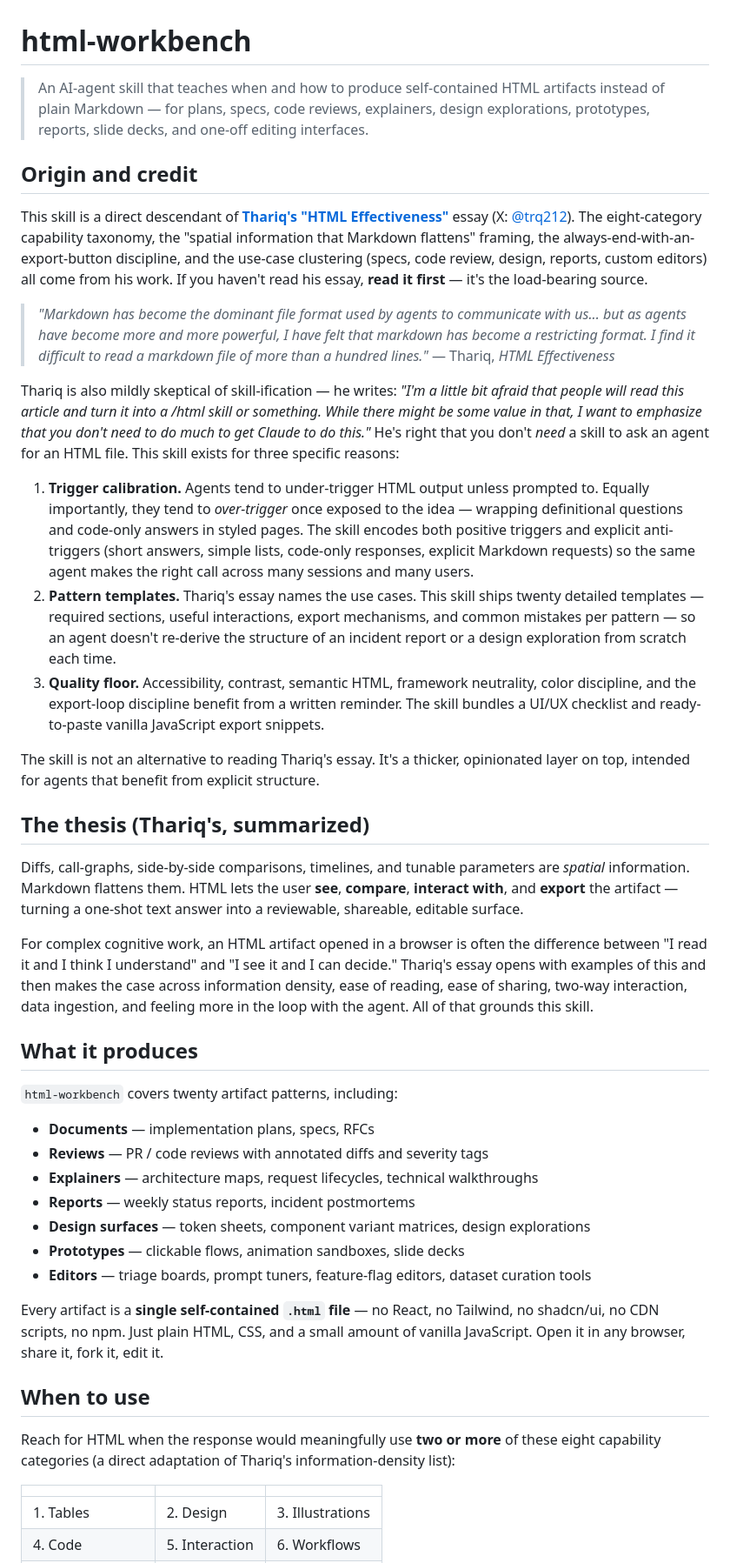
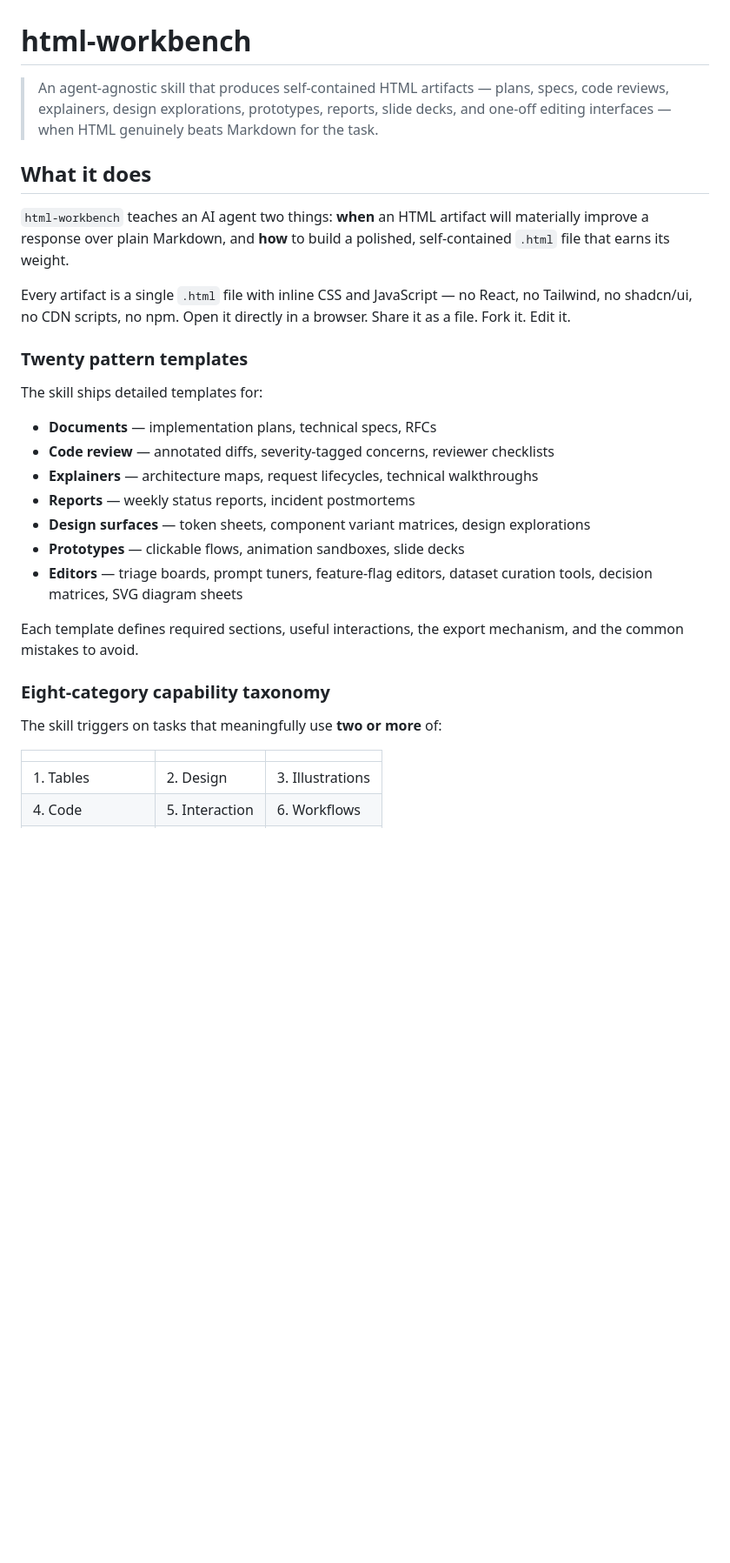
Before and after one commit to rnnh-code/html-workbench, a Markdown page: README.md, the part around one of its changes. Shown at 87% size. Drawn GitHub-style; blank space fills up the shorter version.

```diff
--- a/README.md
+++ b/README.md
@@ -1,44 +1,30 @@
 # html-workbench
 
-> An AI-agent skill that teaches when and how to produce self-contained HTML artifacts instead of plain Markdown — for plans, specs, code reviews, explainers, design explorations, prototypes, reports, slide decks, and one-off editing interfaces.
+> An agent-agnostic skill that produces self-contained HTML artifacts — plans, specs, code reviews, explainers, design explorations, prototypes, reports, slide decks, and one-off editing interfaces — when HTML genuinely beats Markdown for the task.
 
-## Origin and credit
+## What it does
 
-This skill is a direct descendant of **[Thariq's "HTML Effectiveness"](https://thariqs.github.io/html-effectiveness/)** essay (X: [@trq212](https://x.com/trq212)). The eight-category capability taxonomy, the "spatial information that Markdown flattens" framing, the always-end-with-an-export-button discipline, and the use-case clustering (specs, code review, design, reports, custom editors) all come from his work. If you haven't read his essay, **read it first** — it's the load-bearing source.
+`html-workbench` teaches an AI agent two things: **when** an HTML artifact will materially improve a response over plain Markdown, and **how** to build a polished, self-contained `.html` file that earns its weight.
 
-> *"Markdown has become the dominant file format used by agents to communicate with us... but as agents have become more and more powerful, I have felt that markdown has become a restricting format. I find it difficult to read a markdown file of more than a hundred lines."* — Thariq, *HTML Effectiveness*
+Every artifact is a single `.html` file with inline CSS and JavaScript — no React, no Tailwind, no shadcn/ui, no CDN scripts, no npm. Open it directly in a browser. Share it as a file. Fork it. Edit it.
 
-Thariq is also mildly skeptical of skill-ification — he writes: *"I'm a little bit afraid that people will read this article and turn it into a /html skill or something. While there might be some value in that, I want to emphasize that you don't need to do much to get Claude to do this."* He's right that you don't *need* a skill to ask an agent for an HTML file. This skill exists for three specific reasons:
+### Twenty pattern templates
 
-1. **Trigger calibration.** Agents tend to under-trigger HTML output unless prompted to. Equally importantly, they tend to *over-trigger* once exposed to the idea — wrapping definitional questions and code-only answers in styled pages. The skill encodes both positive triggers and explicit anti-triggers (short answers, simple lists, code-only responses, explicit Markdown requests) so the same agent makes the right call across many sessions and many users.
-2. **Pattern templates.** Thariq's essay names the use cases. This skill ships twenty detailed templates — required sections, useful interactions, export mechanisms, and common mistakes per pattern — so an agent doesn't re-derive the structure of an incident report or a design exploration from scratch each time.
-3. **Quality floor.** Accessibility, contrast, semantic HTML, framework neutrality, color discipline, and the export-loop discipline benefit from a written reminder. The skill bundles a UI/UX checklist and ready-to-paste vanilla JavaScript export snippets.
+The skill ships detailed templates for:
 
-The skill is not an alternative to reading Thariq's essay. It's a thicker, opinionated layer on top, intended for agents that benefit from explicit structure.
-
-## The thesis (Thariq's, summarized)
-
-Diffs, call-graphs, side-by-side comparisons, timelines, and tunable parameters are *spatial* information. Markdown flattens them. HTML lets the user **see**, **compare**, **interact with**, and **export** the artifact — turning a one-shot text answer into a reviewable, shareable, editable surface.
-
-For complex cognitive work, an HTML artifact opened in a browser is often the difference between "I read it and I think I understand" and "I see it and I can decide." Thariq's essay opens with examples of this and then makes the case across information density, ease of reading, ease of sharing, two-way interaction, data ingestion, and feeling more in the loop with the agent. All of that grounds this skill.
-
-## What it produces
-
-`html-workbench` covers twenty artifact patterns, including:
-
-- **Documents** — implementation plans, specs, RFCs
-- **Reviews** — PR / code reviews with annotated diffs and severity tags
+- **Documents** — implementation plans, technical specs, RFCs
+- **Code review** — annotated diffs, severity-tagged concerns, reviewer checklists
 - **Explainers** — architecture maps, request lifecycles, technical walkthroughs
 - **Reports** — weekly status reports, incident postmortems
 - **Design surfaces** — token sheets, component variant matrices, design explorations
 - **Prototypes** — clickable flows, animation sandboxes, slide decks
-- **Editors** — triage boards, prompt tuners, feature-flag editors, dataset curation tools
+- **Editors** — triage boards, prompt tuners, feature-flag editors, dataset curation tools, decision matrices, SVG diagram sheets
 
-Every artifact is a **single self-contained `.html` file** — no React, no Tailwind, no shadcn/ui, no CDN scripts, no npm. Just plain HTML, CSS, and a small amount of vanilla JavaScript. Open it in any browser, share it, fork it, edit it.
+Each template defines required sections, useful interactions, the export mechanism, and the common mistakes to avoid.
 
-## When to use
+### Eight-category capability taxonomy
 
-Reach for HTML when the response would meaningfully use **two or more** of these eight capability categories (a direct adaptation of Thariq's information-density list):
+The skill triggers on tasks that meaningfully use **two or more** of:
 
 | | | |
 |---|---|---|
```
Also changed, not shown: other parts of README.md (+46 -40 lines).
